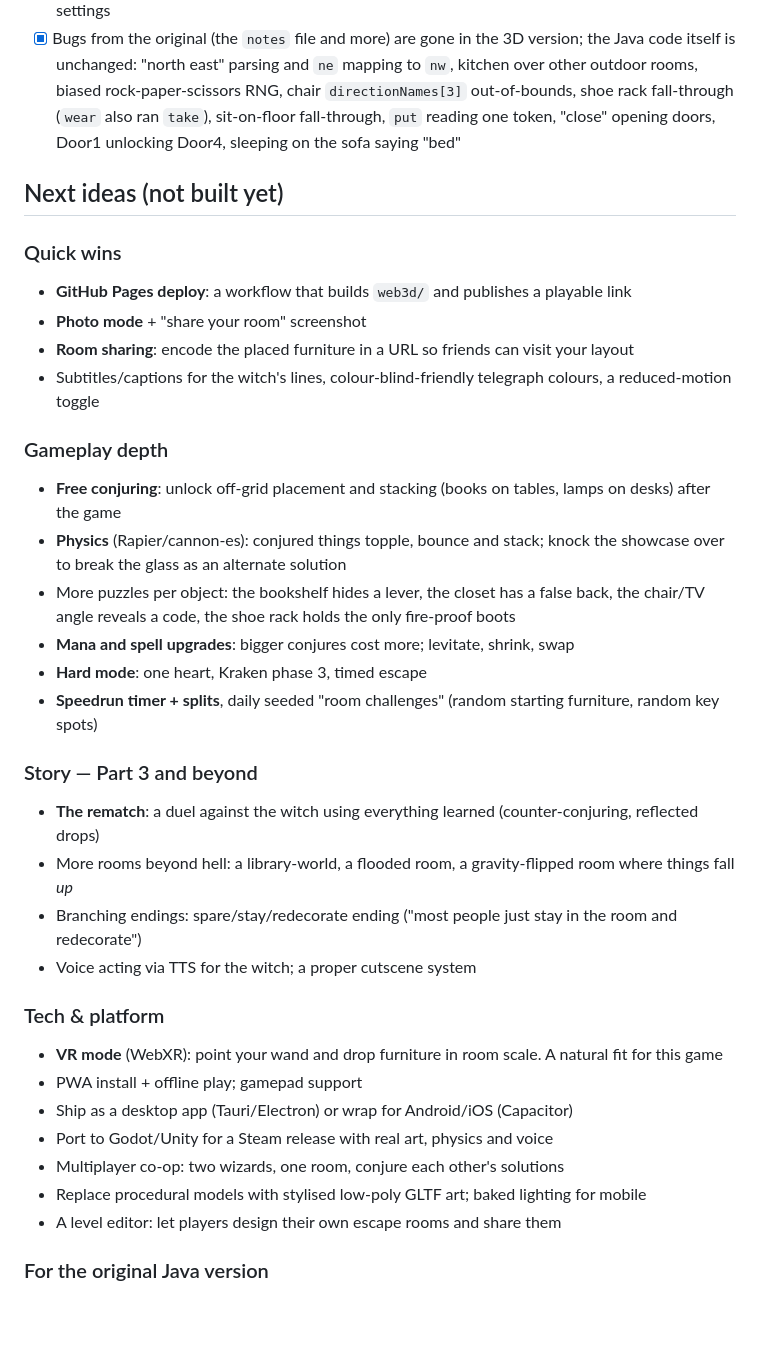
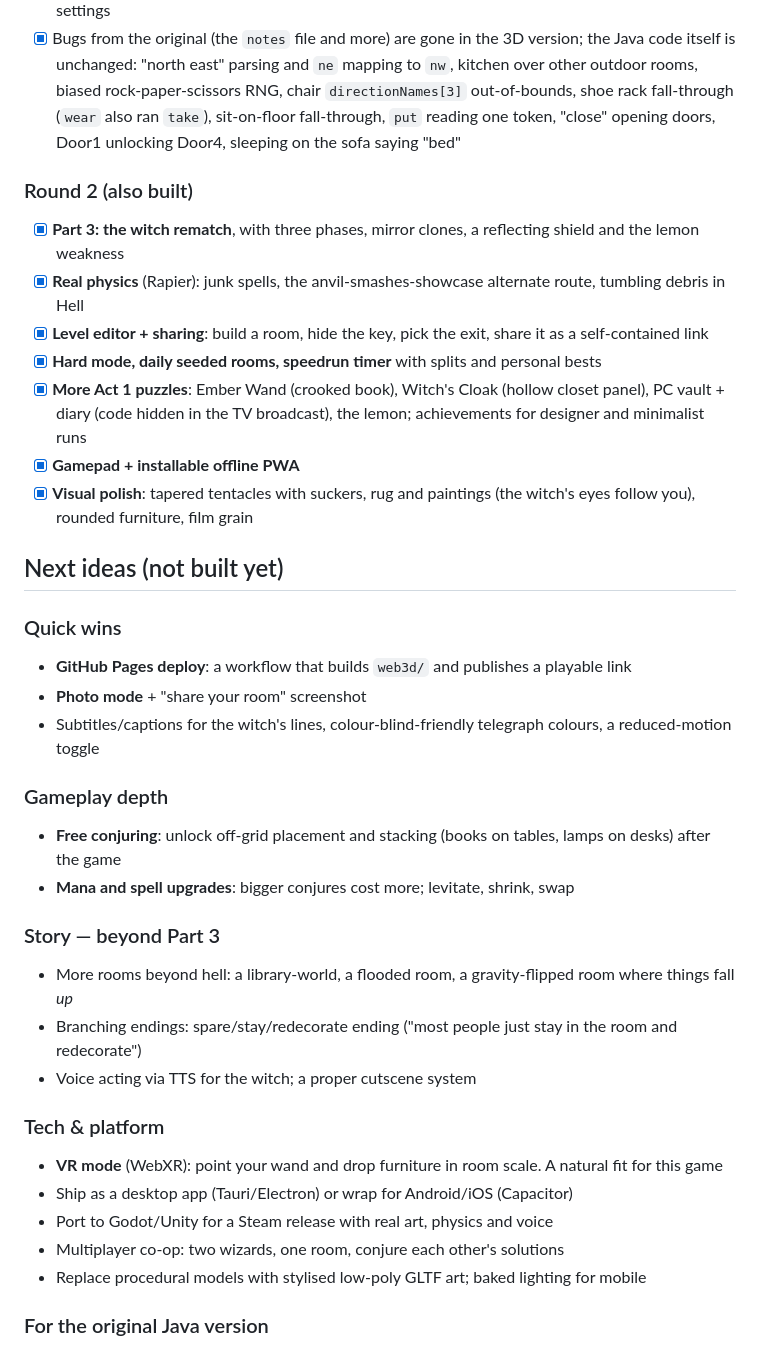
Before and after one commit to yolo22nd/Room, a Markdown page: IDEAS.md, the part around the change. GitHub-like rendering; blank space fills up the shorter version.

```diff
--- a/IDEAS.md
+++ b/IDEAS.md
@@ -35,38 +35,39 @@ Everything new lives in `web3d/`.
       shoe rack fall-through (`wear` also ran `take`), sit-on-floor fall-through, `put` reading one token,
       "close" opening doors, Door1 unlocking Door4, sleeping on the sofa saying "bed"
 
+### Round 2 (also built)
+- [x] **Part 3: the witch rematch**, with three phases, mirror clones, a reflecting shield and the lemon weakness
+- [x] **Real physics** (Rapier): junk spells, the anvil-smashes-showcase alternate route, tumbling debris in Hell
+- [x] **Level editor + sharing**: build a room, hide the key, pick the exit, share it as a self-contained link
+- [x] **Hard mode, daily seeded rooms, speedrun timer** with splits and personal bests
+- [x] **More Act 1 puzzles**: Ember Wand (crooked book), Witch's Cloak (hollow closet panel), PC vault + diary
+      (code hidden in the TV broadcast), the lemon; achievements for designer and minimalist runs
+- [x] **Gamepad + installable offline PWA**
+- [x] **Visual polish**: tapered tentacles with suckers, rug and paintings (the witch's eyes follow you),
+      rounded furniture, film grain
+
 ## Next ideas (not built yet)
 
 ### Quick wins
 - **GitHub Pages deploy**: a workflow that builds `web3d/` and publishes a playable link
 - **Photo mode** + "share your room" screenshot
-- **Room sharing**: encode the placed furniture in a URL so friends can visit your layout
 - Subtitles/captions for the witch's lines, colour-blind-friendly telegraph colours, a reduced-motion toggle
 
 ### Gameplay depth
 - **Free conjuring**: unlock off-grid placement and stacking (books on tables, lamps on desks) after the game
-- **Physics** (Rapier/cannon-es): conjured things topple, bounce and stack; knock the showcase over to break
-  the glass as an alternate solution
-- More puzzles per object: the bookshelf hides a lever, the closet has a false back, the chair/TV angle
-  reveals a code, the shoe rack holds the only fire-proof boots
 - **Mana and spell upgrades**: bigger conjures cost more; levitate, shrink, swap
-- **Hard mode**: one heart, Kraken phase 3, timed escape
-- **Speedrun timer + splits**, daily seeded "room challenges" (random starting furniture, random key spots)
 
-### Story — Part 3 and beyond
-- **The rematch**: a duel against the witch using everything learned (counter-conjuring, reflected drops)
+### Story — beyond Part 3
 - More rooms beyond hell: a library-world, a flooded room, a gravity-flipped room where things fall *up*
 - Branching endings: spare/stay/redecorate ending ("most people just stay in the room and redecorate")
 - Voice acting via TTS for the witch; a proper cutscene system
 
 ### Tech & platform
 - **VR mode** (WebXR): point your wand and drop furniture in room scale. A natural fit for this game
-- PWA install + offline play; gamepad support
 - Ship as a desktop app (Tauri/Electron) or wrap for Android/iOS (Capacitor)
 - Port to Godot/Unity for a Steam release with real art, physics and voice
 - Multiplayer co-op: two wizards, one room, conjure each other's solutions
 - Replace procedural models with stylised low-poly GLTF art; baked lighting for mobile
-- A level editor: let players design their own escape rooms and share them
 
 ### For the original Java version
 - Refactor the 1,500-line `Base.java` into data-driven objects, add save/load, and add unit tests for the
```
Also changed, not shown: web3d/README.md (+29 -2 lines).
